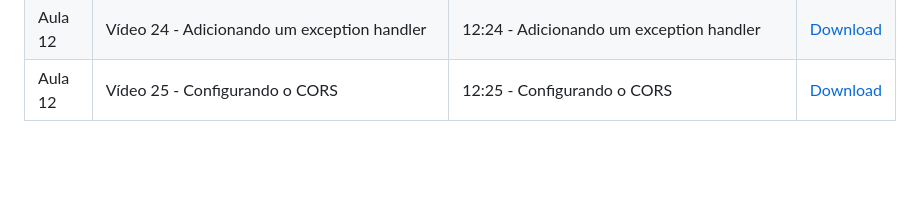
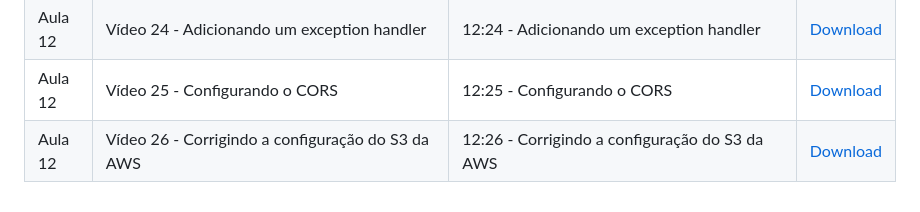
Before and after one commit to treinaweb/treinaweb-projeto-pratico-django-hyperprof, a Markdown page: README.md, the part around the change. Drawn GitHub-style; blank space fills up the shorter version.

Commit message:
docs: update README.md

```diff
--- a/README.md
+++ b/README.md
@@ -25,3 +25,4 @@ Esse repositório contem o código-fonte produzido durante as aulas do projeto p
 | Aula 11 | Vídeo 23 - Implementando a rota de exclusão de professor           | 11:23 - Implementando a rota de exclusão de professor           | [Download](https://github.com/treinaweb/treinaweb-projeto-pratico-django-hyperprof/archive/5069a5b3410434952db1e1f5f92a0cc577eec68c.zip) |
 | Aula 12 | Vídeo 24 - Adicionando um exception handler                        | 12:24 - Adicionando um exception handler                        | [Download](https://github.com/treinaweb/treinaweb-projeto-pratico-django-hyperprof/archive/d0bfe9a840935c84e6e20ed0cb435f4c2b5bbaa3.zip) |
 | Aula 12 | Vídeo 25 - Configurando o CORS                                     | 12:25 - Configurando o CORS                                     | [Download](https://github.com/treinaweb/treinaweb-projeto-pratico-django-hyperprof/archive/4d16c45d3e82c30bfdcd21f06d4c56a0f9d85429.zip) |
+| Aula 12 | Vídeo 26 - Corrigindo a configuração do S3 da AWS                  | 12:26 - Corrigindo a configuração do S3 da AWS                  | [Download](https://github.com/treinaweb/treinaweb-projeto-pratico-django-hyperprof/archive/fe8e7e9b45f15197a5df13db3aeab5620a8ec106.zip) |
```
